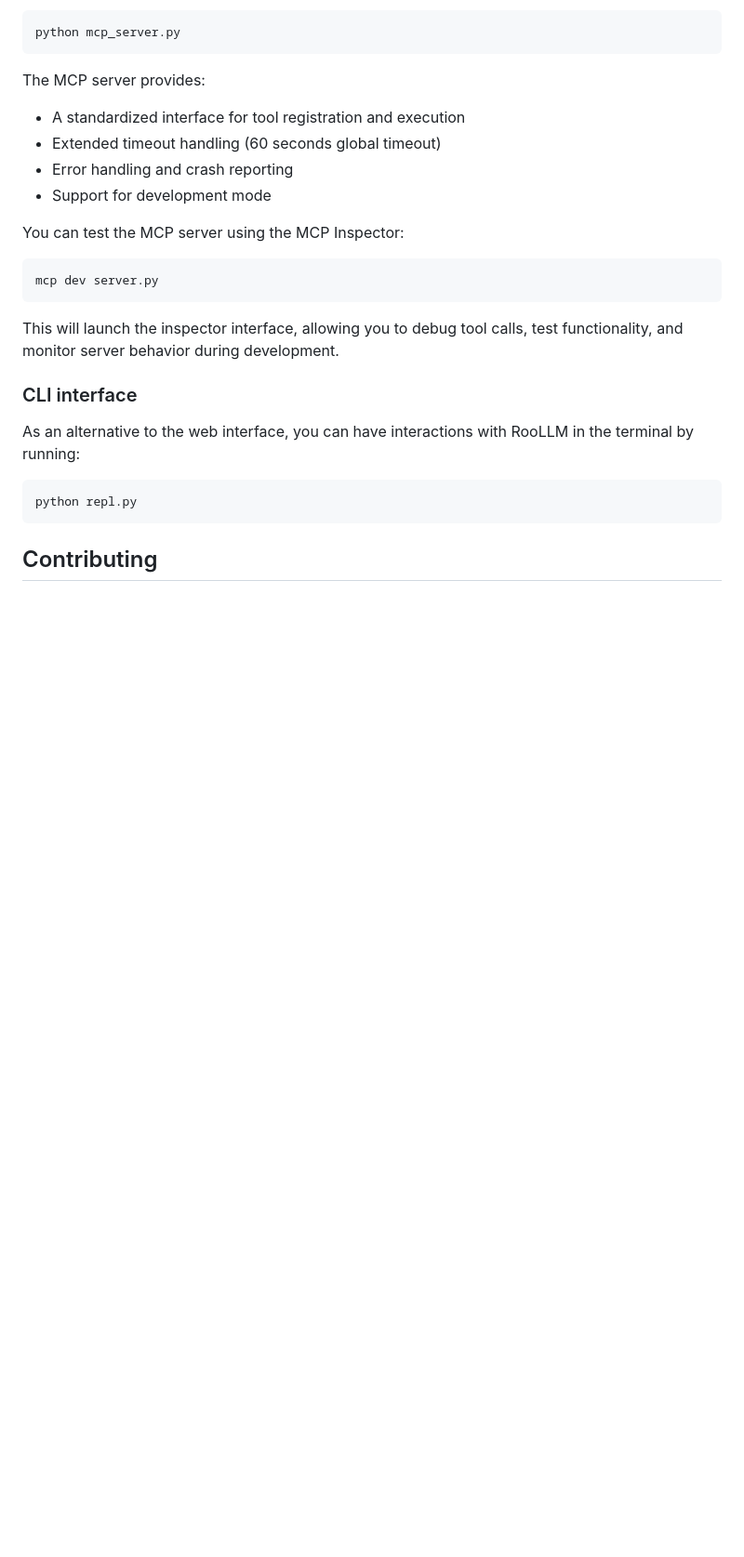
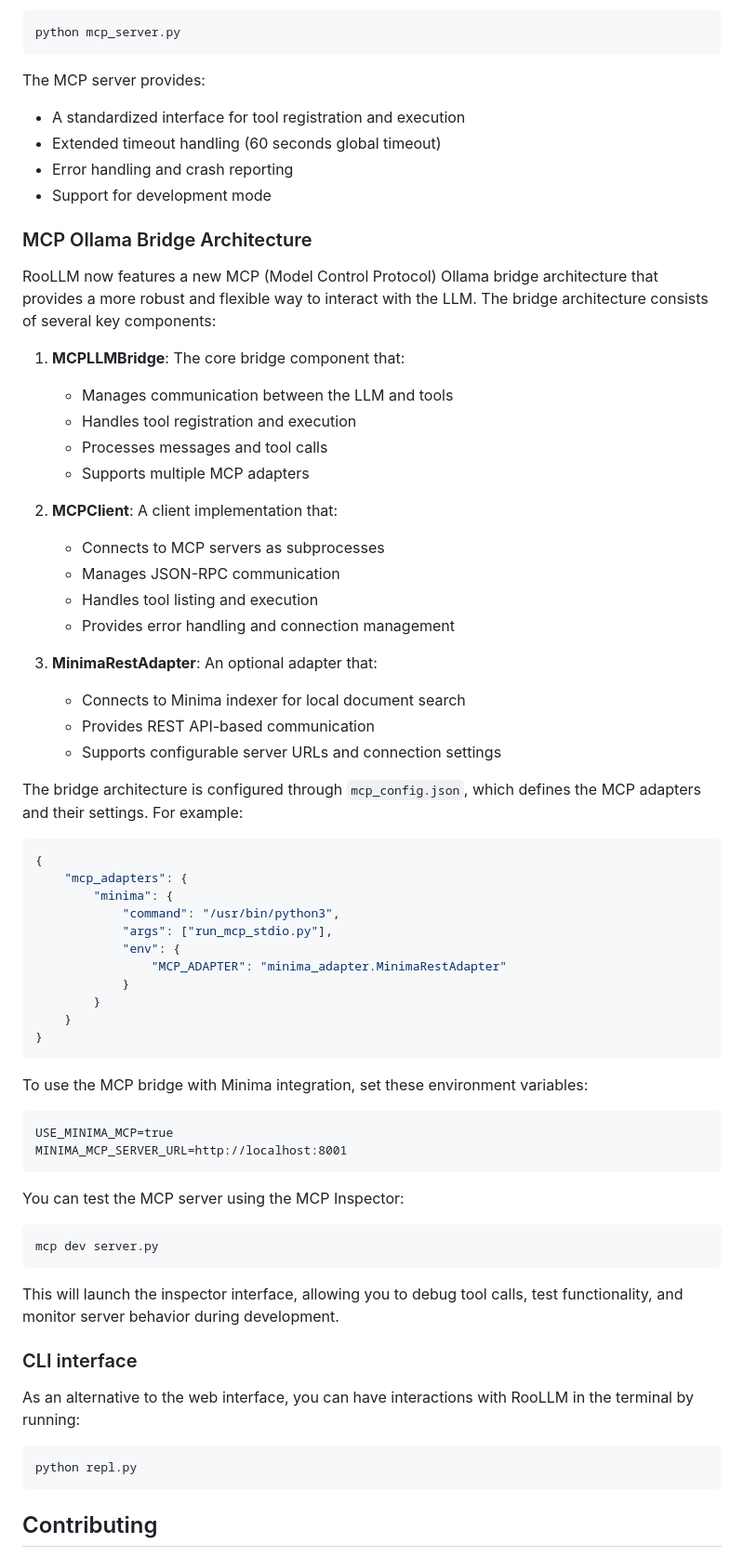
Before and after one commit to hyphacoop/RooLLM, a Markdown page: README.md, the part around the change. Shown at 93% size. Drawn GitHub-style; blank space fills up the shorter version.

Commit message:
Add MCP Ollama Bridge Architecture section to README.md

````diff
--- a/README.md
+++ b/README.md
@@ -198,6 +198,49 @@ The MCP server provides:
 - Error handling and crash reporting
 - Support for development mode
 
+### MCP Ollama Bridge Architecture
+
+RooLLM now features a new MCP (Model Control Protocol) Ollama bridge architecture that provides a more robust and flexible way to interact with the LLM. The bridge architecture consists of several key components:
+
+1. **MCPLLMBridge**: The core bridge component that:
+   - Manages communication between the LLM and tools
+   - Handles tool registration and execution
+   - Processes messages and tool calls
+   - Supports multiple MCP adapters
+
+2. **MCPClient**: A client implementation that:
+   - Connects to MCP servers as subprocesses
+   - Manages JSON-RPC communication
+   - Handles tool listing and execution
+   - Provides error handling and connection management
+
+3. **MinimaRestAdapter**: An optional adapter that:
+   - Connects to Minima indexer for local document search
+   - Provides REST API-based communication
+   - Supports configurable server URLs and connection settings
+
+The bridge architecture is configured through `mcp_config.json`, which defines the MCP adapters and their settings. For example:
+
+```json
+{
+    "mcp_adapters": {
+        "minima": {
+            "command": "/usr/bin/python3",
+            "args": ["run_mcp_stdio.py"],
+            "env": {
+                "MCP_ADAPTER": "minima_adapter.MinimaRestAdapter"
+            }
+        }
+    }
+}
+```
+
+To use the MCP bridge with Minima integration, set these environment variables:
+```
+USE_MINIMA_MCP=true
+MINIMA_MCP_SERVER_URL=http://localhost:8001
+```
+
 You can test the MCP server using the MCP Inspector:
 
 ```bash
````
